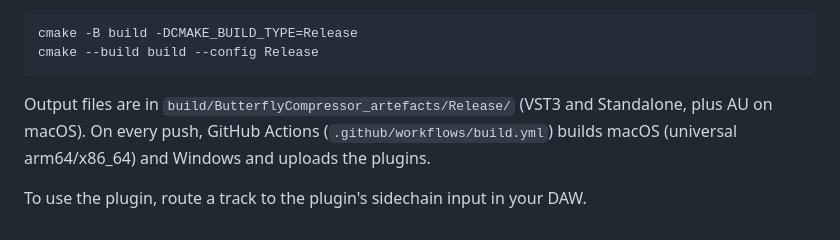
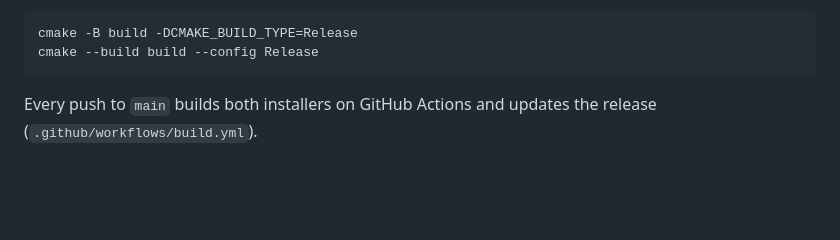
Before and after one commit to fredchicoine/ButterflyCompressor, a Markdown page: README.md, the part around one of its changes. Drawn GitHub-style; blank space fills up the shorter version.

````diff
--- a/README.md
+++ b/README.md
@@ -29,7 +53,4 @@ JUCE 8 is downloaded automatically.
 cmake -B build -DCMAKE_BUILD_TYPE=Release
 cmake --build build --config Release
 ```
-Output files are in `build/ButterflyCompressor_artefacts/Release/` (VST3 and Standalone, plus AU on macOS).
-On every push, GitHub Actions (`.github/workflows/build.yml`) builds macOS (universal arm64/x86_64) and Windows and uploads the plugins.
-
-To use the plugin, route a track to the plugin's sidechain input in your DAW.
+Every push to `main` builds both installers on GitHub Actions and updates the release (`.github/workflows/build.yml`).
````
Also changed, not shown: other parts of README.md (+47 -23 lines), MANUAL.md (added, +157 -0 lines), docs/screenshot.png (added), 4 other files.
